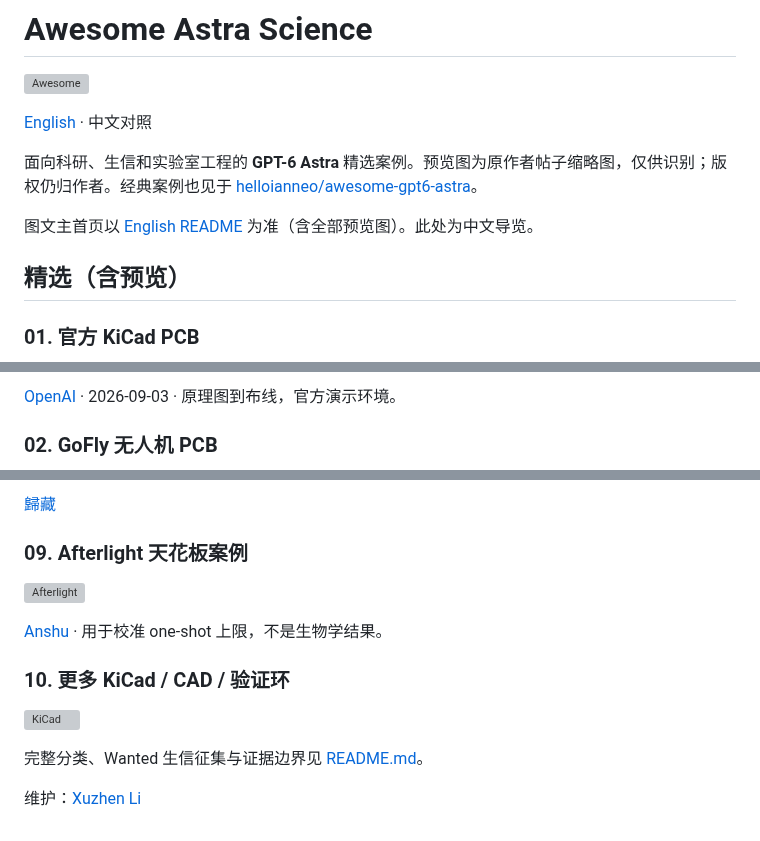
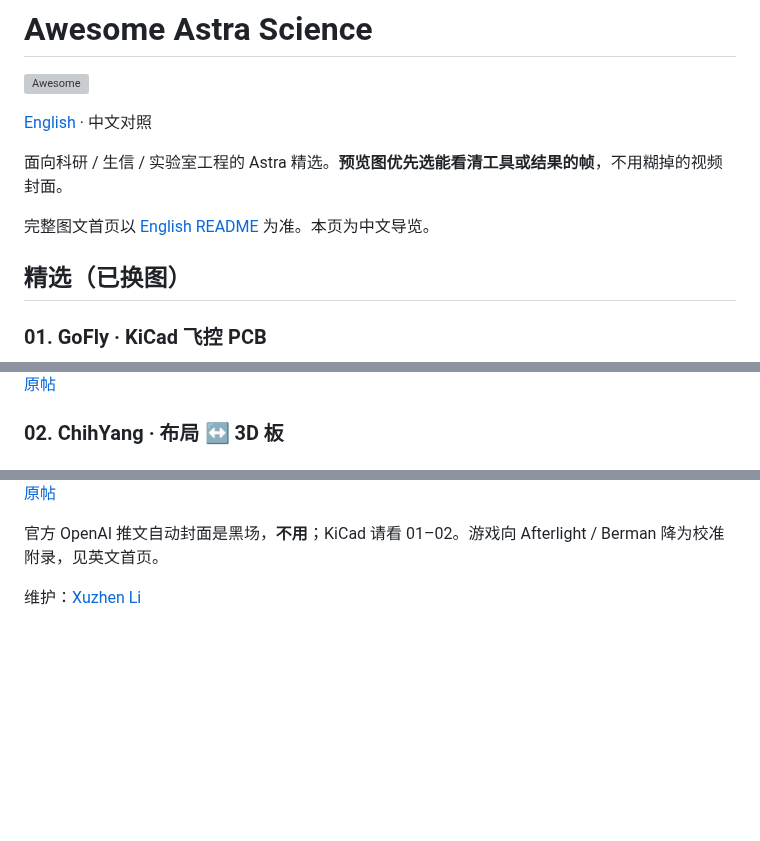
Before and after one commit to Xuzhen-Li/awesome-astra-science, a Markdown page: README.zh.md, 3 parts joined by grey strips. Drawn GitHub-style; blank space fills up the shorter version; grey boxes are pictures that could not be loaded.

Commit message:
Curate featured stills: tool UIs over bad video posters
Host GoFly/ChihYang/Notes frames under media/; drop OpenAI dark
poster and demote game ceiling cases; keep metric and CAD stills.

```diff
--- a/README.zh.md
+++ b/README.zh.md
@@ -4,11 +4,11 @@
 
 [English](README.md) · 中文对照
 
-面向科研、生信和实验室工程的 **GPT-6 Astra** 精选案例。预览图为原作者帖子缩略图，仅供识别；版权仍归作者。经典案例也见于 [helloianneo/awesome-gpt6-astra](https://github.com/helloianneo/awesome-gpt6-astra)。
+面向科研 / 生信 / 实验室工程的 Astra 精选。**预览图优先选能看清工具或结果的帧**，不用糊掉的视频封面。
 
-图文主首页以 [English README](README.md) 为准（含全部预览图）。此处为中文导览。
+完整图文首页以 [English README](README.md) 为准。本页为中文导览。
 
-## 精选（含预览）
+## 精选（已换图）
 
-### 01. 官方 KiCad PCB
+### 01. GoFly · KiCad 飞控 PCB
 
@@ -16,5 +16,5 @@
 
-[OpenAI](https://openai.com/index/gpt-6-astra/) · 2026-09-03 · 原理图到布线，官方演示环境。
+[原帖](https://x.com/GoGoFly23/status/2096145124950708512)
 
-### 02. GoFly 无人机 PCB
+### 02. ChihYang · 布局 ↔ 3D 板
 
@@ -58,16 +58,6 @@
 
-[歸藏](https://x.com/op7418/status/2096065904828416286)
+[原帖](https://x.com/op7418/status/2096065904828416286)
 
-### 09. Afterlight 天花板案例
-
-<a href="https://x.com/anshuc/status/2096008083826725132"><img src="https://pbs.twimg.com/amplify_video_thumb/2096004824751890434/img/fW0IV1fAgJ3b7i-D.jpg" alt="Afterlight" width="100%"></a>
-
-[Anshu](https://x.com/anshuc/status/2096008083826725132) · 用于校准 one-shot 上限，不是生物学结果。
-
-### 10. 更多 KiCad / CAD / 验证环
-
-<a href="https://x.com/ChihYang04/status/2095637507337826741"><img src="https://pbs.twimg.com/amplify_video_thumb/2095637459510218752/img/EXBF7dYx6vp_Xbmm.jpg" alt="KiCad" width="100%"></a>
-
-完整分类、Wanted 生信征集与证据边界见 [README.md](README.md)。
+官方 OpenAI 推文自动封面是黑场，**不用**；KiCad 请看 01–02。游戏向 Afterlight / Berman 降为校准附录，见英文首页。
 
 维护：[Xuzhen Li](https://github.com/Xuzhen-Li)
```
Also changed, not shown: other parts of README.zh.md (+20 -20 lines), README.md (+55 -64 lines), cases/classics.md (+5 -4 lines), media/chihyang-pcb.jpg (added), media/gofly-pcb.jpg (added), media/notes-drawing.jpg (added), 1 other file.
